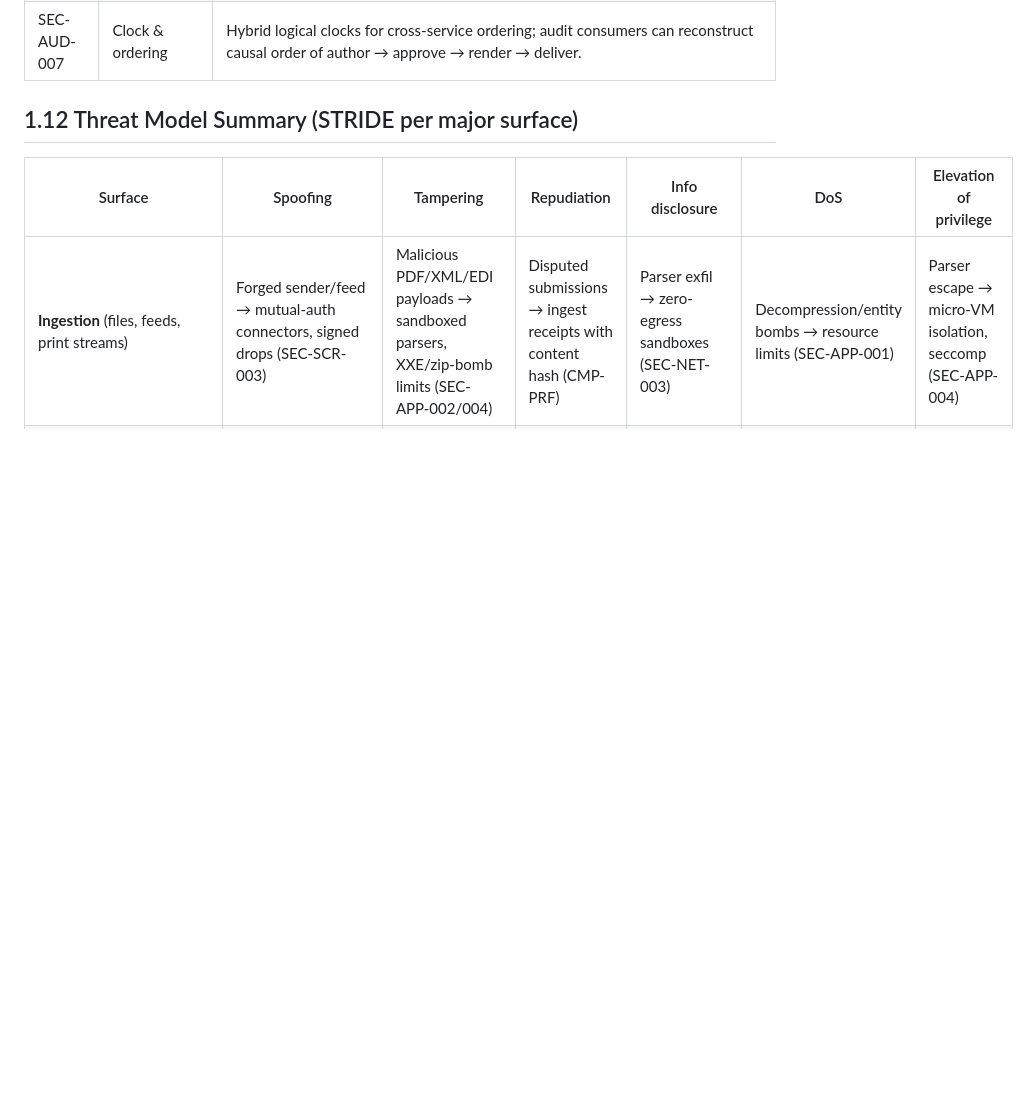
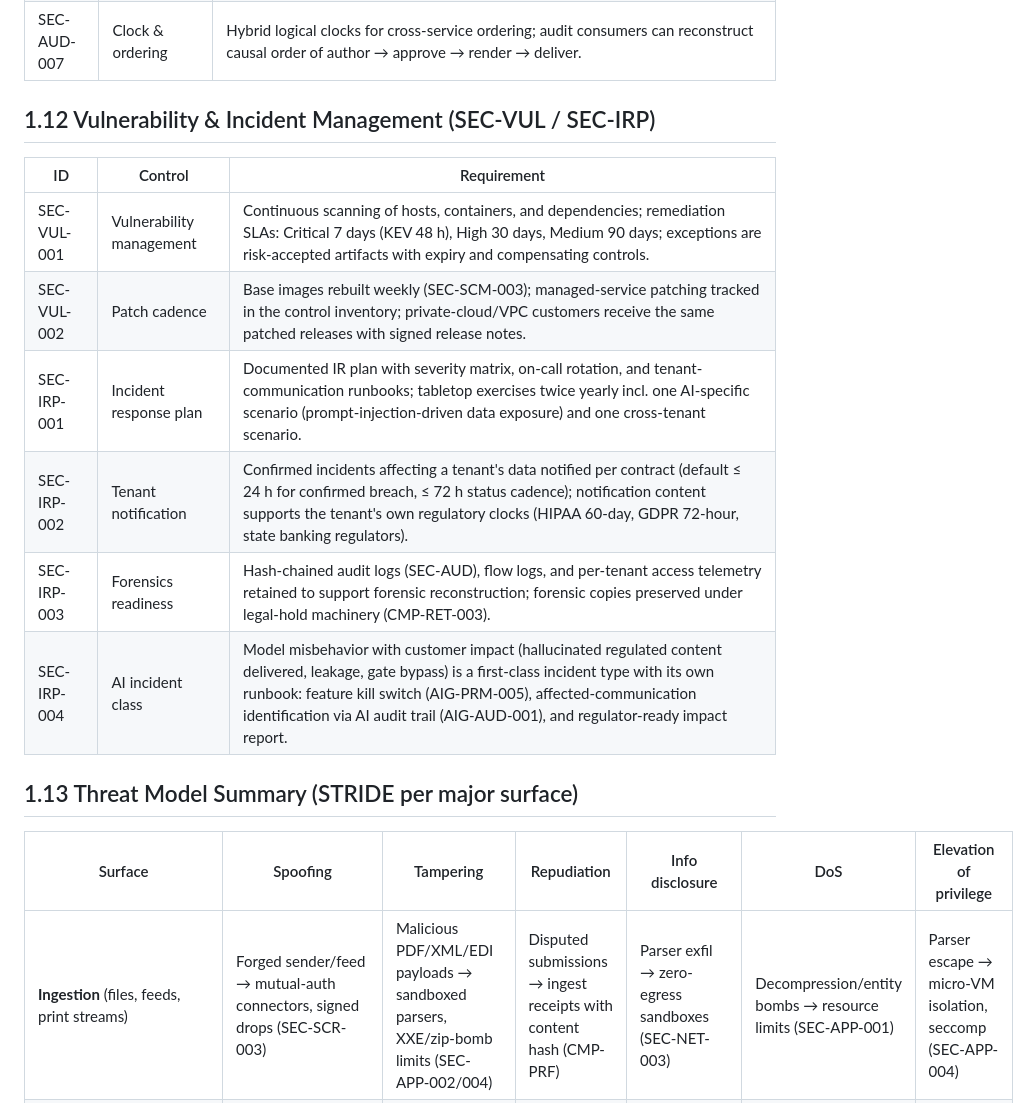
Before and after one commit to alanburger88/Acorn.Access, a Markdown page: platform/06-security-compliance-governance.md, the part around one of its changes. GitHub-like rendering; blank space fills up the shorter version.

```diff
--- a/platform/06-security-compliance-governance.md
+++ b/platform/06-security-compliance-governance.md
@@ -207,7 +220,18 @@ The platform's most hostile input surface is ingestion: it parses attacker-influ
 | SEC-AUD-006 | Retention | Audit logs retained ≥ 400 days hot, ≥ 7 years archived (tenant-configurable upward; regulatory pack may force longer, e.g., CMP-GLB). |
 | SEC-AUD-007 | Clock & ordering | Hybrid logical clocks for cross-service ordering; audit consumers can reconstruct causal order of author → approve → render → deliver. |
 
-## 1.12 Threat Model Summary (STRIDE per major surface)
+## 1.12 Vulnerability & Incident Management (SEC-VUL / SEC-IRP)
+
+| ID | Control | Requirement |
+|---|---|---|
+| SEC-VUL-001 | Vulnerability management | Continuous scanning of hosts, containers, and dependencies; remediation SLAs: Critical 7 days (KEV 48 h), High 30 days, Medium 90 days; exceptions are risk-accepted artifacts with expiry and compensating controls. |
+| SEC-VUL-002 | Patch cadence | Base images rebuilt weekly (SEC-SCM-003); managed-service patching tracked in the control inventory; private-cloud/VPC customers receive the same patched releases with signed release notes. |
+| SEC-IRP-001 | Incident response plan | Documented IR plan with severity matrix, on-call rotation, and tenant-communication runbooks; tabletop exercises twice yearly incl. one AI-specific scenario (prompt-injection-driven data exposure) and one cross-tenant scenario. |
+| SEC-IRP-002 | Tenant notification | Confirmed incidents affecting a tenant's data notified per contract (default ≤ 24 h for confirmed breach, ≤ 72 h status cadence); notification content supports the tenant's own regulatory clocks (HIPAA 60-day, GDPR 72-hour, state banking regulators). |
+| SEC-IRP-003 | Forensics readiness | Hash-chained audit logs (SEC-AUD), flow logs, and per-tenant access telemetry retained to support forensic reconstruction; forensic copies preserved under legal-hold machinery (CMP-RET-003). |
+| SEC-IRP-004 | AI incident class | Model misbehavior with customer impact (hallucinated regulated content delivered, leakage, gate bypass) is a first-class incident type with its own runbook: feature kill switch (AIG-PRM-005), affected-communication identification via AI audit trail (AIG-AUD-001), and regulator-ready impact report. |
+
+## 1.13 Threat Model Summary (STRIDE per major surface)
 
 | Surface | Spoofing | Tampering | Repudiation | Info disclosure | DoS | Elevation of privilege |
 |---|---|---|---|---|---|---|
```
Also changed, not shown: other parts of platform/06-security-compliance-governance.md (+14 -1 lines), platform/08-ux-blueprint.md (+16 -0 lines), platform/11-test-and-operations.md (+30 -18 lines).
